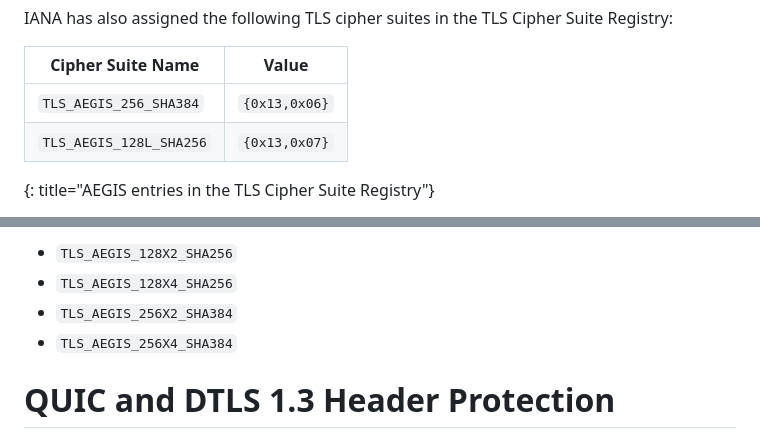
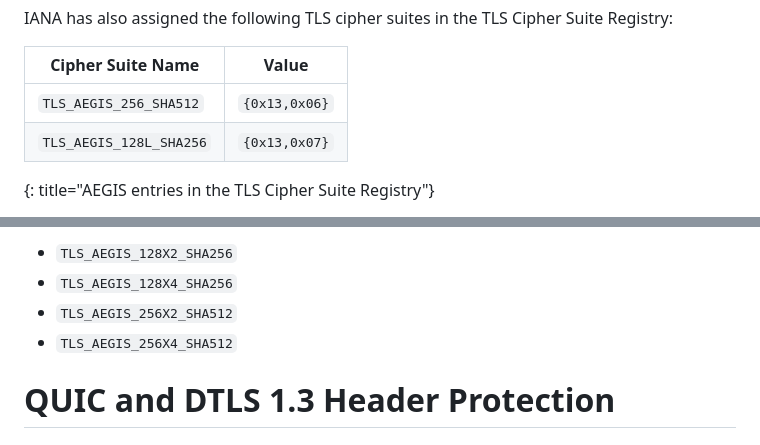
Before and after one commit to cfrg/draft-irtf-cfrg-aegis-aead, a Markdown page: draft-irtf-cfrg-aegis-aead.md, 2 parts joined by grey strips. Rendered like a GitHub page.

Commit message:
IANA changed the 0x13,0x06 TLS entry to TLS_AEGIS_256_SHA512
Fixes #20

```diff
--- a/draft-irtf-cfrg-aegis-aead.md
+++ b/draft-irtf-cfrg-aegis-aead.md
@@ -1585,7 +1585,7 @@ IANA has also assigned the following TLS cipher suites in the TLS Cipher Suite R
 
 | Cipher Suite Name       | Value         |
 | ----------------------- | ------------- |
-| `TLS_AEGIS_256_SHA384`  | `{0x13,0x06}` |
+| `TLS_AEGIS_256_SHA512`  | `{0x13,0x06}` |
 | `TLS_AEGIS_128L_SHA256` | `{0x13,0x07}` |
 {: title="AEGIS entries in the TLS Cipher Suite Registry"}
 
@@ -1604,8 +1604,8 @@ as well as the following identifiers in the TLS Cipher Suite Registry:
 
 - `TLS_AEGIS_128X2_SHA256`
 - `TLS_AEGIS_128X4_SHA256`
-- `TLS_AEGIS_256X2_SHA384`
-- `TLS_AEGIS_256X4_SHA384`
+- `TLS_AEGIS_256X2_SHA512`
+- `TLS_AEGIS_256X4_SHA512`
 
 # QUIC and DTLS 1.3 Header Protection
 
```
